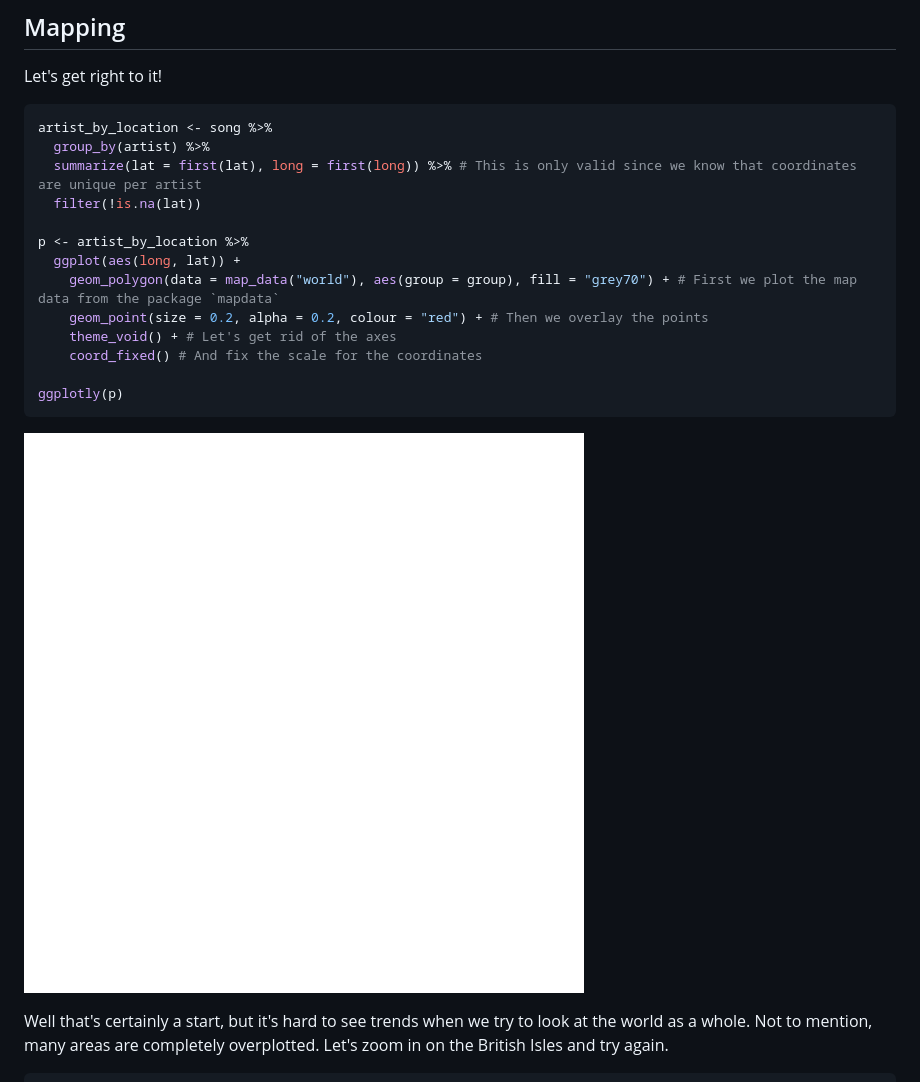
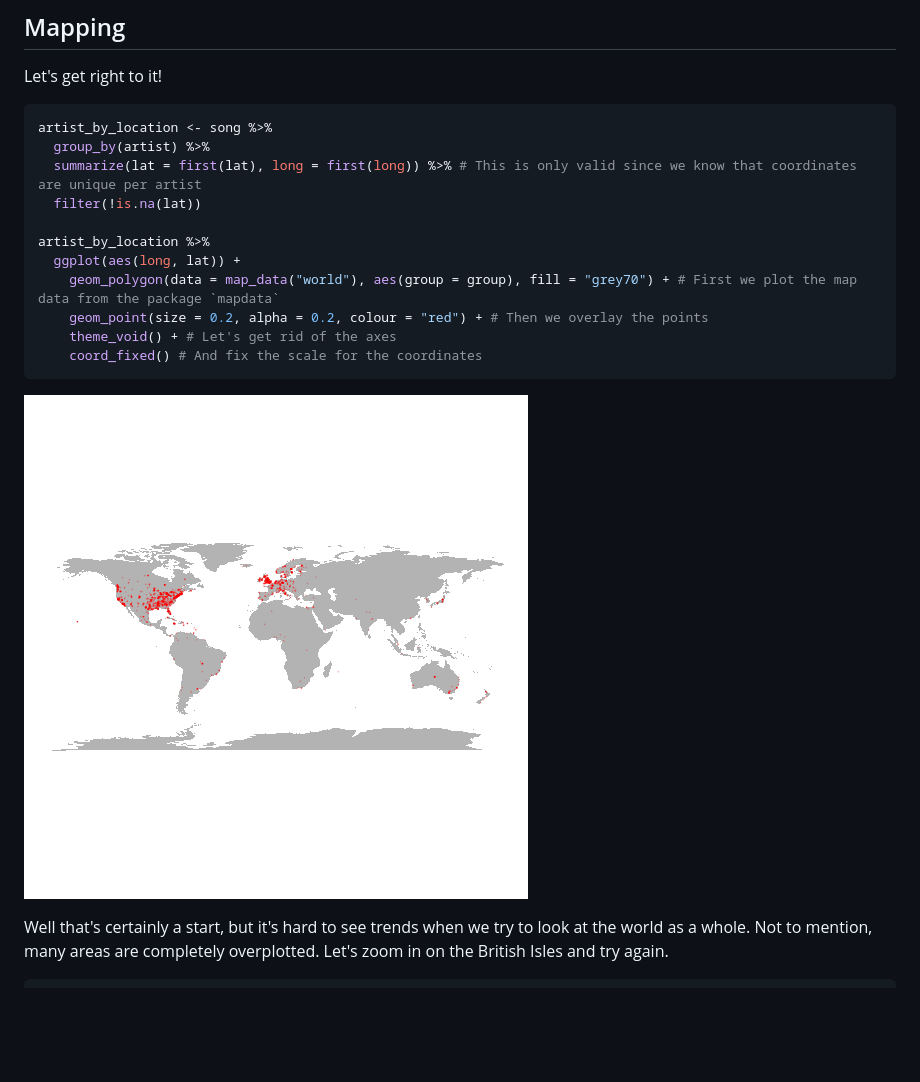
Before and after one commit to STAT545-UBC-hw-2018-19/hw05-shreeramsenthi, a Markdown page: forcats-exercise.md, the part around the change. Rendered like a GitHub page; pictures changed too: figure/mapping-1.png; blank space fills up the shorter version.

Commit message:
Abandoned plotly due to html hosting troubles

````diff
--- a/forcats-exercise.md
+++ b/forcats-exercise.md
@@ -241,14 +241,12 @@ artist_by_location <- song %>%
   summarize(lat = first(lat), long = first(long)) %>% # This is only valid since we know that coordinates are unique per artist
   filter(!is.na(lat))
 
-p <- artist_by_location %>%
+artist_by_location %>%
   ggplot(aes(long, lat)) +
     geom_polygon(data = map_data("world"), aes(group = group), fill = "grey70") + # First we plot the map data from the package `mapdata`
     geom_point(size = 0.2, alpha = 0.2, colour = "red") + # Then we overlay the points
     theme_void() + # Let's get rid of the axes
     coord_fixed() # And fix the scale for the coordinates
-
-ggplotly(p)
 ```
 
 ![plot of chunk mapping](figure/mapping-1.png)
````
Also changed, not shown: 1 other file.
